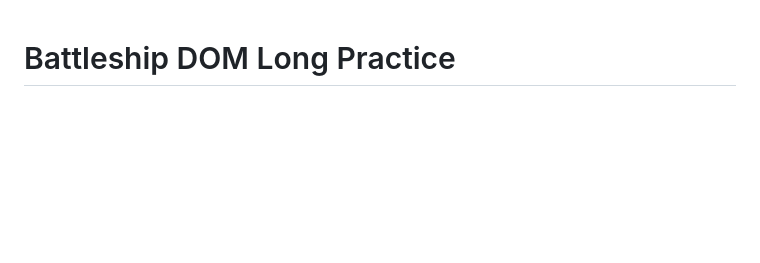
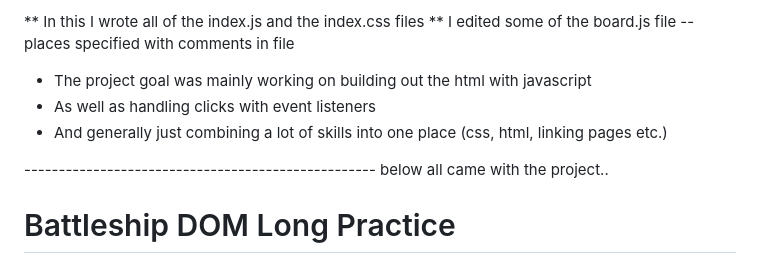
Before and after one commit to knightkelly/battleship-game, a Markdown page: README.md, the part around the change. GitHub-like rendering; blank space fills up the shorter version.

Commit message:
Update README.md
some notes from me

```diff
--- a/README.md
+++ b/README.md
@@ -1,3 +1,12 @@
+** In this I wrote all of the index.js and the index.css files
+** I edited some of the board.js file -- places specified with comments in file
+
+* The project goal was mainly working on building out the html with javascript
+* As well as handling clicks with event listeners
+* And generally just combining a lot of skills into one place (css, html, linking pages etc.)
+
+--------------------------------------------------- below all came with the project..
+
 # Battleship DOM Long Practice
 
 In this practice, you'll create a UI using HTML elements for a basic
```
